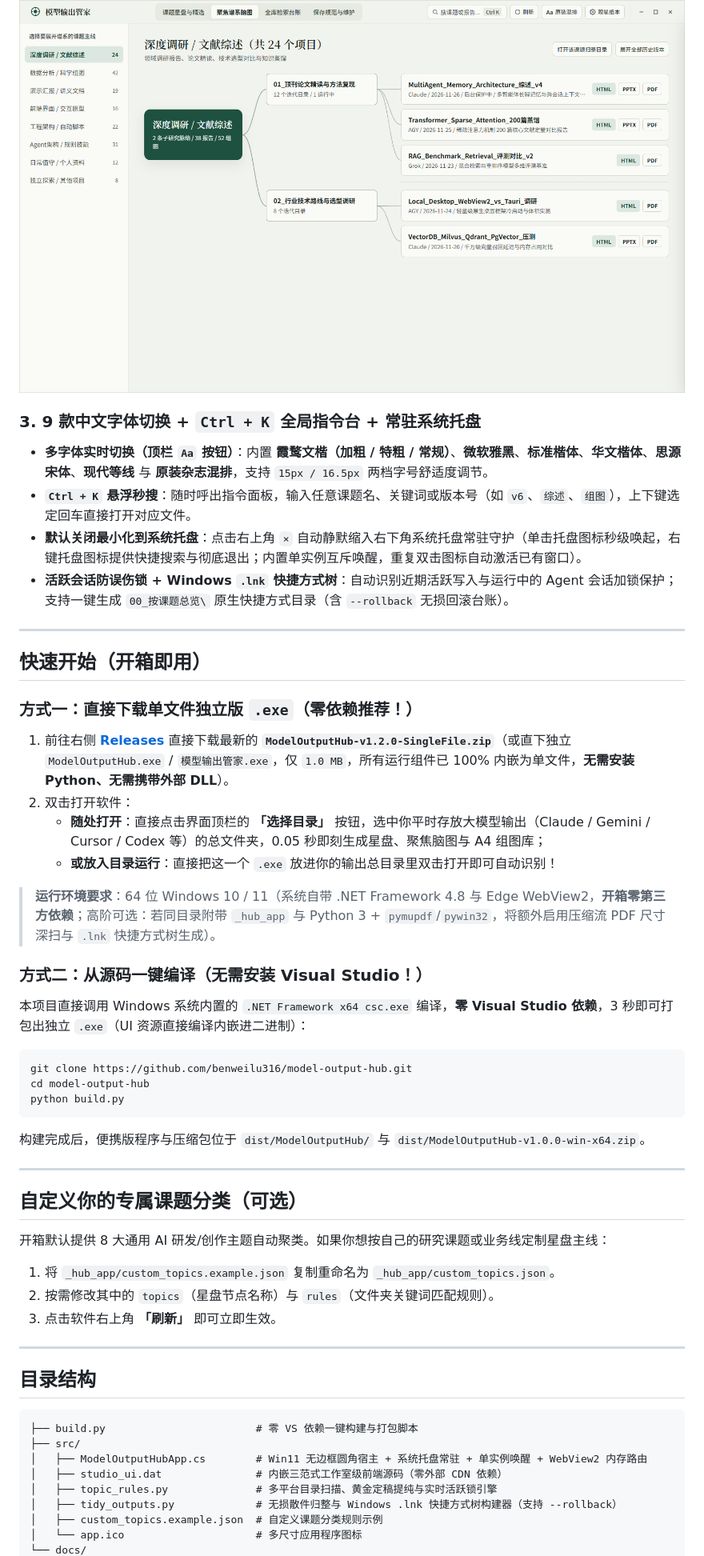
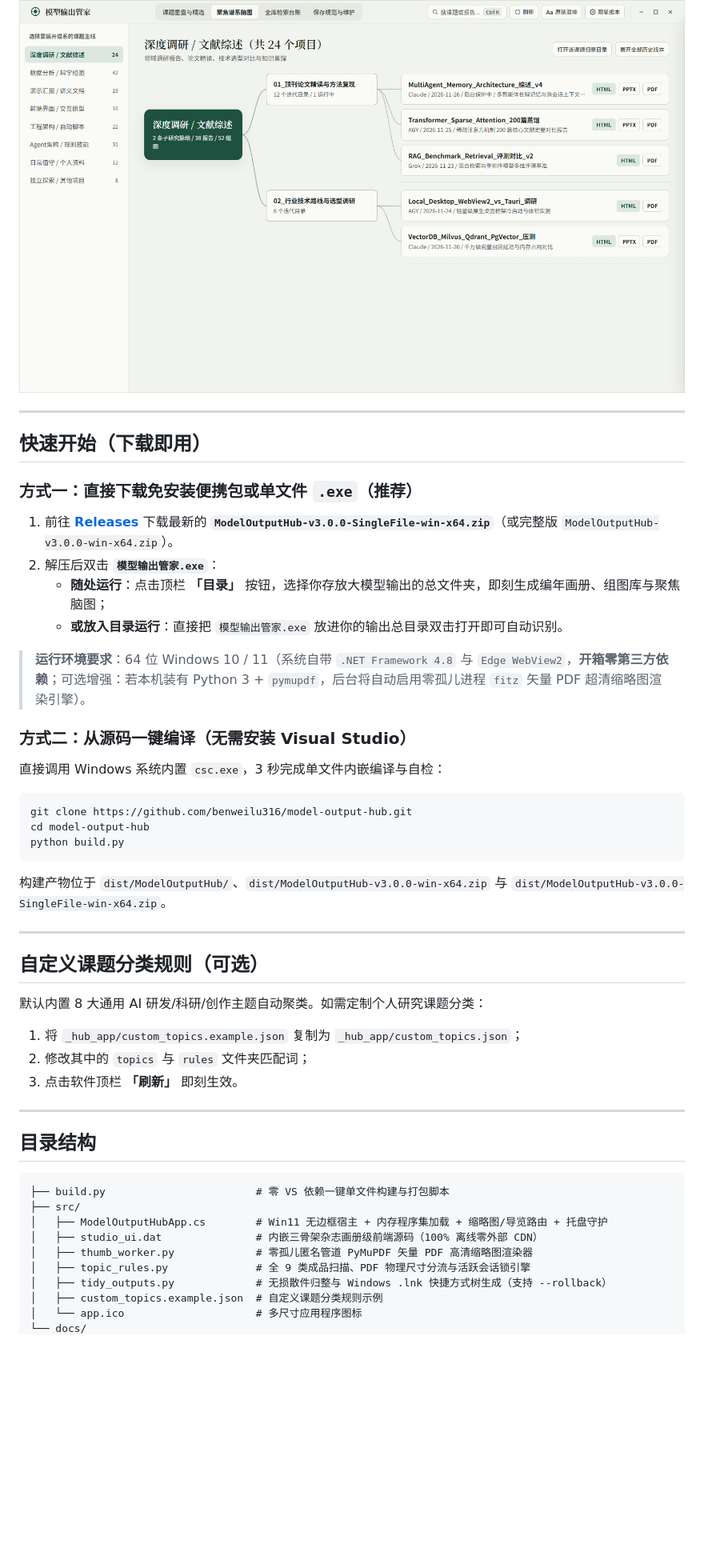
Before and after one commit to benweilu316/model-output-hub, a Markdown page: README.md, the part around one of its changes. Shown at 80% size. GitHub-like rendering; blank space fills up the shorter version.

````diff
--- a/README.md
+++ b/README.md
@@ -48,26 +46,20 @@
 
 ![聚焦谱系脑图](docs/screenshots/focused-lineage-mindmap.png)
 
-### 3. 9 款中文字体切换 + `Ctrl + K` 全局指令台 + 常驻系统托盘
-- **多字体实时切换（顶栏 `Aa` 按钮）**：内置 **霞鹜文楷（加粗 / 特粗 / 常规）**、**微软雅黑**、**标准楷体**、**华文楷体**、**思源宋体**、**现代等线** 与 **原装杂志混排**，支持 `15px / 16.5px` 两档字号舒适度调节。
-- **`Ctrl + K` 悬浮秒搜**：随时呼出指令面板，输入任意课题名、关键词或版本号（如 `v6`、`综述`、`组图`），上下键选定回车直接打开对应文件。
-- **默认关闭最小化到系统托盘**：点击右上角 `×` 自动静默缩入右下角系统托盘常驻守护（单击托盘图标秒级唤起，右键托盘图标提供快捷搜索与彻底退出；内置单实例互斥唤醒，重复双击图标自动激活已有窗口）。
-- **活跃会话防误伤锁 + Windows `.lnk` 快捷方式树**：自动识别近期活跃写入与运行中的 Agent 会话加锁保护；支持一键生成 `00_按课题总览\` 原生快捷方式目录（含 `--rollback` 无损回滚台账）。
-
 ---
 
-## 快速开始（开箱即用）
+## 快速开始（下载即用）
 
-### 方式一：直接下载单文件独立版 `.exe`（零依赖推荐！）
-1. 前往右侧 **[Releases](../../releases)** 直接下载最新的 **`ModelOutputHub-v1.2.0-SingleFile.zip`**（或直下独立 `ModelOutputHub.exe` / `模型输出管家.exe`，仅 `1.0 MB`，所有运行组件已 100% 内嵌为单文件，**无需安装 Python、无需携带外部 DLL**）。
-2. 双击打开软件：
-   - **随处打开**：直接点击界面顶栏的 **「选择目录」** 按钮，选中你平时存放大模型输出（Claude / Gemini / Cursor / Codex 等）的总文件夹，0.05 秒即刻生成星盘、聚焦脑图与 A4 组图库；
-   - **或放入目录运行**：直接把这一个 `.exe` 放进你的输出总目录里双击打开即可自动识别！
+### 方式一：直接下载免安装便携包或单文件 `.exe`（推荐）
+1. 前往 **[Releases](../../releases)** 下载最新的 **`ModelOutputHub-v3.0.0-SingleFile-win-x64.zip`**（或完整版 `ModelOutputHub-v3.0.0-win-x64.zip`）。
+2. 解压后双击 **`模型输出管家.exe`**：
+   - **随处运行**：点击顶栏 **「目录」** 按钮，选择你存放大模型输出的总文件夹，即刻生成编年画册、组图库与聚焦脑图；
+   - **或放入目录运行**：直接把 `模型输出管家.exe` 放进你的输出总目录双击打开即可自动识别。
 
-> **运行环境要求**：64 位 Windows 10 / 11（系统自带 .NET Framework 4.8 与 Edge WebView2，**开箱零第三方依赖**；高阶可选：若同目录附带 `_hub_app` 与 Python 3 + `pymupdf`/`pywin32`，将额外启用压缩流 PDF 尺寸深扫与 `.lnk` 快捷方式树生成）。
+> **运行环境要求**：64 位 Windows 10 / 11（系统自带 `.NET Framework 4.8` 与 `Edge WebView2`，**开箱零第三方依赖**；可选增强：若本机装有 Python 3 + `pymupdf`，后台将自动启用零孤儿进程 `fitz` 矢量 PDF 超清缩略图渲染引擎）。
 
-### 方式二：从源码一键编译（无需安装 Visual Studio！）
-本项目直接调用 Windows 系统内置的 `.NET Framework x64 csc.exe` 编译，**零 Visual Studio 依赖**，3 秒即可打包出独立 `.exe`（UI 资源直接编译内嵌进二进制）：
+### 方式二：从源码一键编译（无需安装 Visual Studio）
+直接调用 Windows 系统内置 `csc.exe`，3 秒完成单文件内嵌编译与自检：
 
 ```bash
 git clone https://github.com/benweilu316/model-output-hub.git
@@ -75,29 +67,30 @@ cd model-output-hub
 python build.py
 ```
 
-构建完成后，便携版程序与压缩包位于 `dist/ModelOutputHub/` 与 `dist/ModelOutputHub-v1.0.0-win-x64.zip`。
+构建产物位于 `dist/ModelOutputHub/`、`dist/ModelOutputHub-v3.0.0-win-x64.zip` 与 `dist/ModelOutputHub-v3.0.0-SingleFile-win-x64.zip`。
 
 ---
 
-## 自定义你的专属课题分类（可选）
+## 自定义课题分类规则（可选）
 
-开箱默认提供 8 大通用 AI 研发/创作主题自动聚类。如果你想按自己的研究课题或业务线定制星盘主线：
+默认内置 8 大通用 AI 研发/科研/创作主题自动聚类。如需定制个人研究课题分类：
 
-1. 将 `_hub_app/custom_topics.example.json` 复制重命名为 `_hub_app/custom_topics.json`。
-2. 按需修改其中的 `topics`（星盘节点名称）与 `rules`（文件夹关键词匹配规则）。
-3. 点击软件右上角 **「刷新」** 即可立即生效。
+1. 将 `_hub_app/custom_topics.example.json` 复制为 `_hub_app/custom_topics.json`；
+2. 修改其中的 `topics` 与 `rules` 文件夹匹配词；
+3. 点击软件顶栏 **「刷新」** 即刻生效。
 
 ---
 
 ## 目录结构
 
 ```text
-├── build.py                        # 零 VS 依赖一键构建与打包脚本
+├── build.py                        # 零 VS 依赖一键单文件构建与打包脚本
 ├── src/
-│   ├── ModelOutputHubApp.cs        # Win11 无边框圆角宿主 + 系统托盘常驻 + 单实例唤醒 + WebView2 内存路由
-│   ├── studio_ui.dat               # 内嵌三范式工作室级前端源码（零外部 CDN 依赖）
-│   ├── topic_rules.py              # 多平台目录扫描、黄金定稿提纯与实时活跃锁引擎
-│   ├── tidy_outputs.py             # 无损散件归整与 Windows .lnk 快捷方式树构建器（支持 --rollback）
+│   ├── ModelOutputHubApp.cs        # Win11 无边框宿主 + 内存程序集加载 + 缩略图/导览路由 + 托盘守护
+│   ├── studio_ui.dat               # 内嵌三骨架杂志画册级前端源码（100% 离线零外部 CDN）
+│   ├── thumb_worker.py             # 零孤儿匿名管道 PyMuPDF 矢量 PDF 高清缩略图渲染器
+│   ├── topic_rules.py              # 全 9 类成品扫描、PDF 物理尺寸分流与活跃会话锁引擎
+│   ├── tidy_outputs.py             # 无损散件归整与 Windows .lnk 快捷方式树生成（支持 --rollback）
 │   ├── custom_topics.example.json  # 自定义课题分类规则示例
 │   └── app.ico                     # 多尺寸应用程序图标
 └── docs/
````
Also changed, not shown: other parts of README.md (+29 -31 lines), docs/screenshots/hero-takram-atlas.png, docs/screenshots/paradigm-pentagram-grid.png, docs/screenshots/paradigm-sugiura-dark.png, 4 other files.
